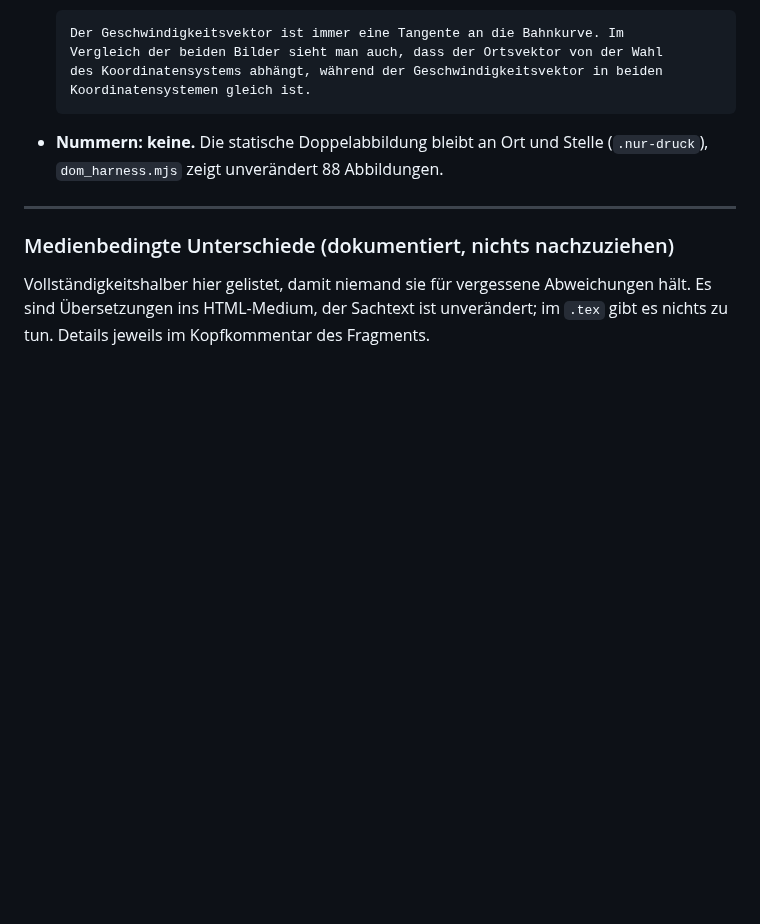
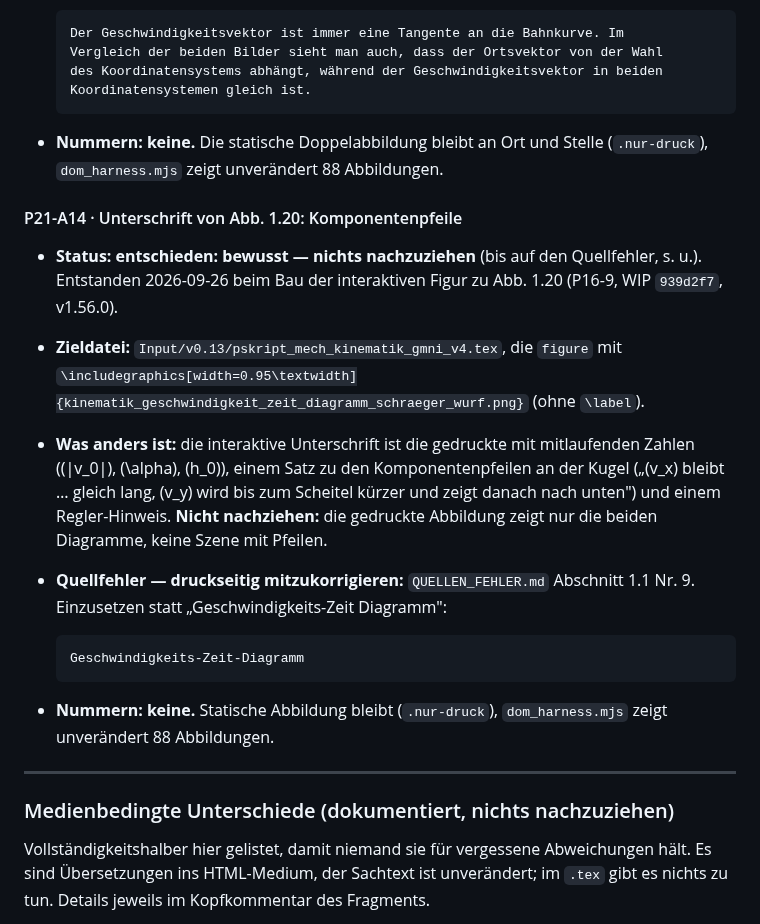
Before and after one commit to ceffertzfhac/interaktives-skript, a Markdown page: backlog/P21-statisches-skript-nachziehen.md, the part around the change. Rendered like a GitHub page; blank space fills up the shorter version.

Commit message:
docs(sync): P21-A14 und Quellenfehler 1.1 Nr. 9 -- Abb. 1.20 dokumentiert
Interaktive Unterschrift mit mitlaufenden Zahlen, Satz zu den
Komponentenpfeilen und Regler-Hinweis -- nicht nachzuziehen (die
gedruckte Abbildung hat keine Szene). Druckseitig bleibt der fehlende
Bindestrich in "Geschwindigkeits-Zeit-Diagramm" (Nr. 9, auch in der
Uebergabe).

Co-Authored-By: Claude Opus 5.5 <noreply@anthropic.com>

````diff
--- a/backlog/P21-statisches-skript-nachziehen.md
+++ b/backlog/P21-statisches-skript-nachziehen.md
@@ -515,6 +515,29 @@ Voreinstellung angelegt.
 - **Nummern:** **keine.** Die statische Doppelabbildung bleibt an Ort und
   Stelle (`.nur-druck`), `dom_harness.mjs` zeigt unverändert 88 Abbildungen.
 
+#### P21-A14 · Unterschrift von Abb. 1.20: Komponentenpfeile
+
+- **Status:** **entschieden: bewusst — nichts nachzuziehen** (bis auf den
+  Quellfehler, s. u.). Entstanden 2026-09-26 beim Bau der interaktiven Figur
+  zu Abb. 1.20 (P16-9, WIP `939d2f7`, v1.56.0).
+- **Zieldatei:** `Input/v0.13/pskript_mech_kinematik_gmni_v4.tex`, die
+  `figure` mit `\includegraphics[width=0.95\textwidth]{kinematik_geschwindigkeit_zeit_diagramm_schraeger_wurf.png}`
+  (ohne `\label`).
+- **Was anders ist:** die interaktive Unterschrift ist die gedruckte mit
+  mitlaufenden Zahlen (\(|v_0|\), \(\alpha\), \(h_0\)), einem Satz zu den
+  Komponentenpfeilen an der Kugel („\(v_x\) bleibt … gleich lang, \(v_y\) wird
+  bis zum Scheitel kürzer und zeigt danach nach unten") und einem
+  Regler-Hinweis. **Nicht nachziehen:** die gedruckte Abbildung zeigt nur die
+  beiden Diagramme, keine Szene mit Pfeilen.
+- **Quellfehler — druckseitig mitzukorrigieren:** `QUELLEN_FEHLER.md`
+  Abschnitt 1.1 Nr. 9. Einzusetzen statt „Geschwindigkeits-Zeit Diagramm":
+
+  ```latex
+  Geschwindigkeits-Zeit-Diagramm
+  ```
+- **Nummern:** **keine.** Statische Abbildung bleibt (`.nur-druck`),
+  `dom_harness.mjs` zeigt unverändert 88 Abbildungen.
+
 ---
 
 ### Medienbedingte Unterschiede (dokumentiert, nichts nachzuziehen)
````
Also changed, not shown: InteraktivesSkript_WIP/QUELLEN_FEHLER.md (+1 -0 lines), UEBERGABE_Druckskript.md (+1 -0 lines).
